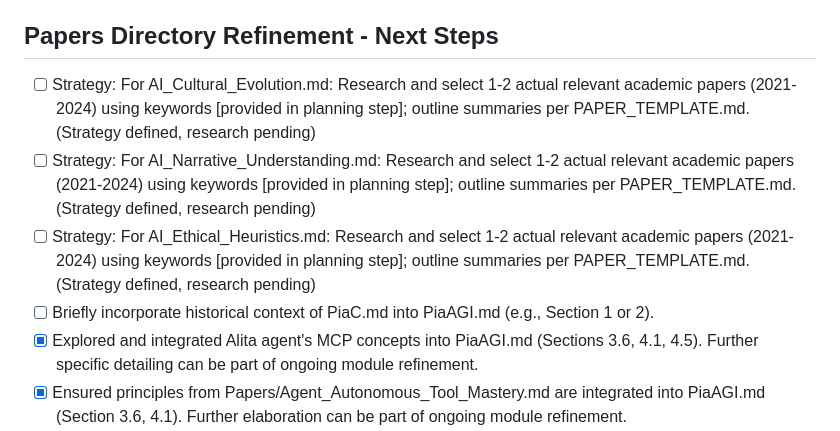
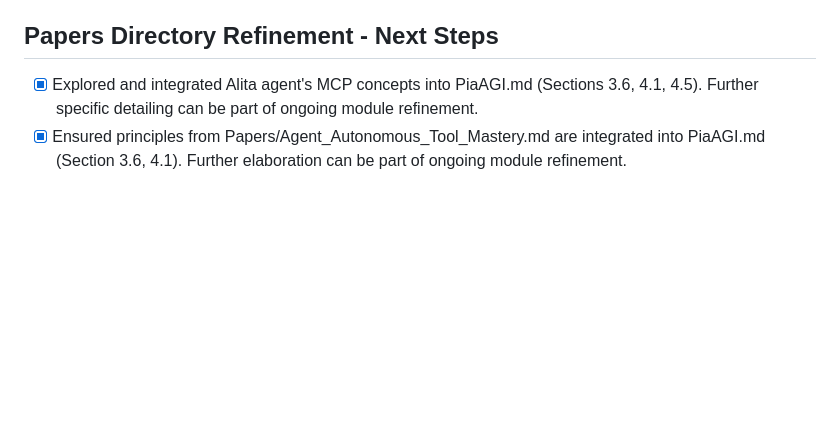
Before and after one commit to abcute/PiaCRUE, a Markdown page: ToDoList.md, the part around the change. GitHub-like rendering; blank space fills up the shorter version.

```diff
--- a/ToDoList.md
+++ b/ToDoList.md
@@ -131,10 +131,6 @@
 - [x] Further conceptually detail the PromptEvaluationModule (PiaPES Section 9): inputs, outputs, integration with PiaSE/PiaAVT.
 
 ## Papers Directory Refinement - Next Steps
-- [ ] Strategy: For AI_Cultural_Evolution.md: Research and select 1-2 actual relevant academic papers (2021-2024) using keywords [provided in planning step]; outline summaries per PAPER_TEMPLATE.md. (Strategy defined, research pending)
-- [ ] Strategy: For AI_Narrative_Understanding.md: Research and select 1-2 actual relevant academic papers (2021-2024) using keywords [provided in planning step]; outline summaries per PAPER_TEMPLATE.md. (Strategy defined, research pending)
-- [ ] Strategy: For AI_Ethical_Heuristics.md: Research and select 1-2 actual relevant academic papers (2021-2024) using keywords [provided in planning step]; outline summaries per PAPER_TEMPLATE.md. (Strategy defined, research pending)
-- [ ] Briefly incorporate historical context of PiaC.md into PiaAGI.md (e.g., Section 1 or 2).
 - [x] Explored and integrated Alita agent's MCP concepts into PiaAGI.md (Sections 3.6, 4.1, 4.5). Further specific detailing can be part of ongoing module refinement.
 - [x] Ensured principles from Papers/Agent_Autonomous_Tool_Mastery.md are integrated into PiaAGI.md (Section 3.6, 4.1). Further elaboration can be part of ongoing module refinement.
 - [x] Established Papers/PAPER_TEMPLATE.md for conceptual papers.
```
